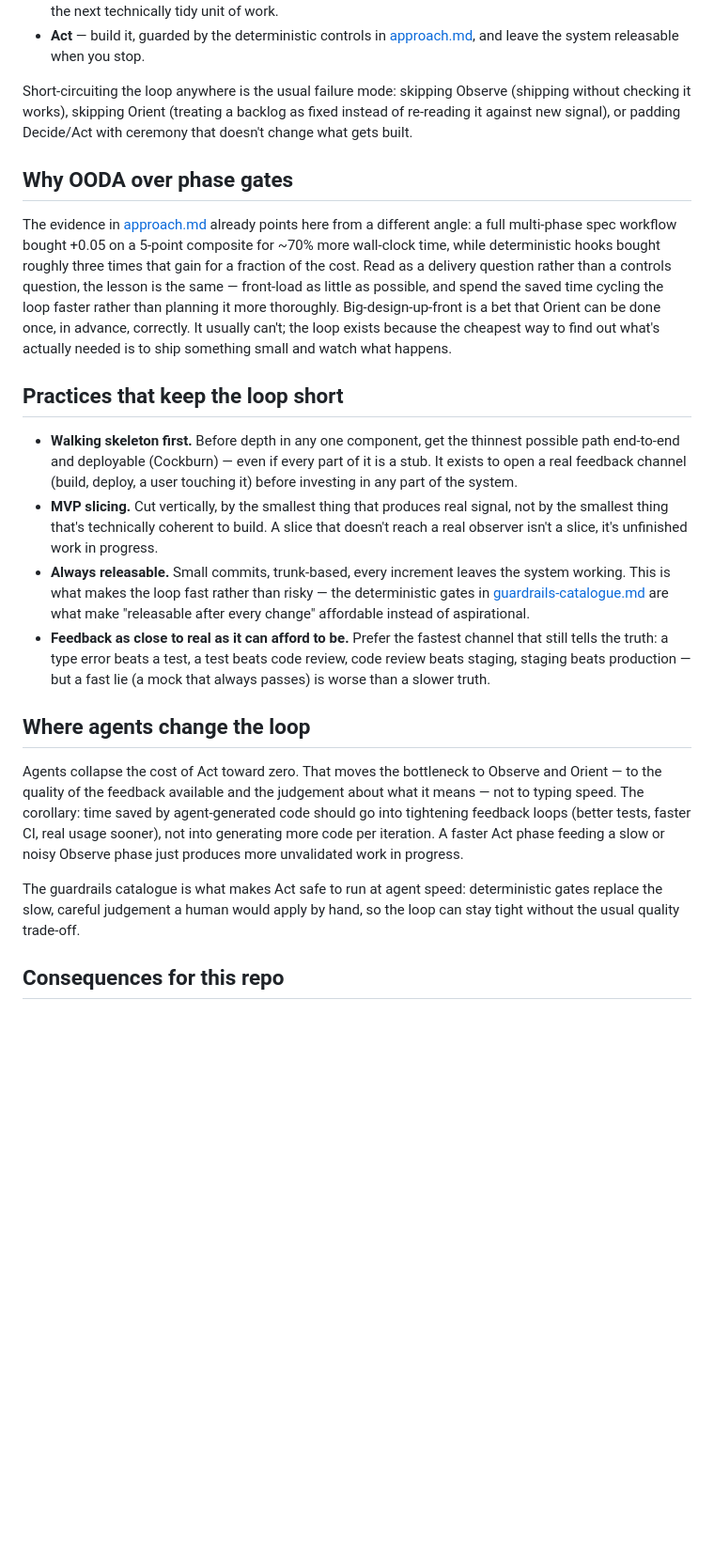
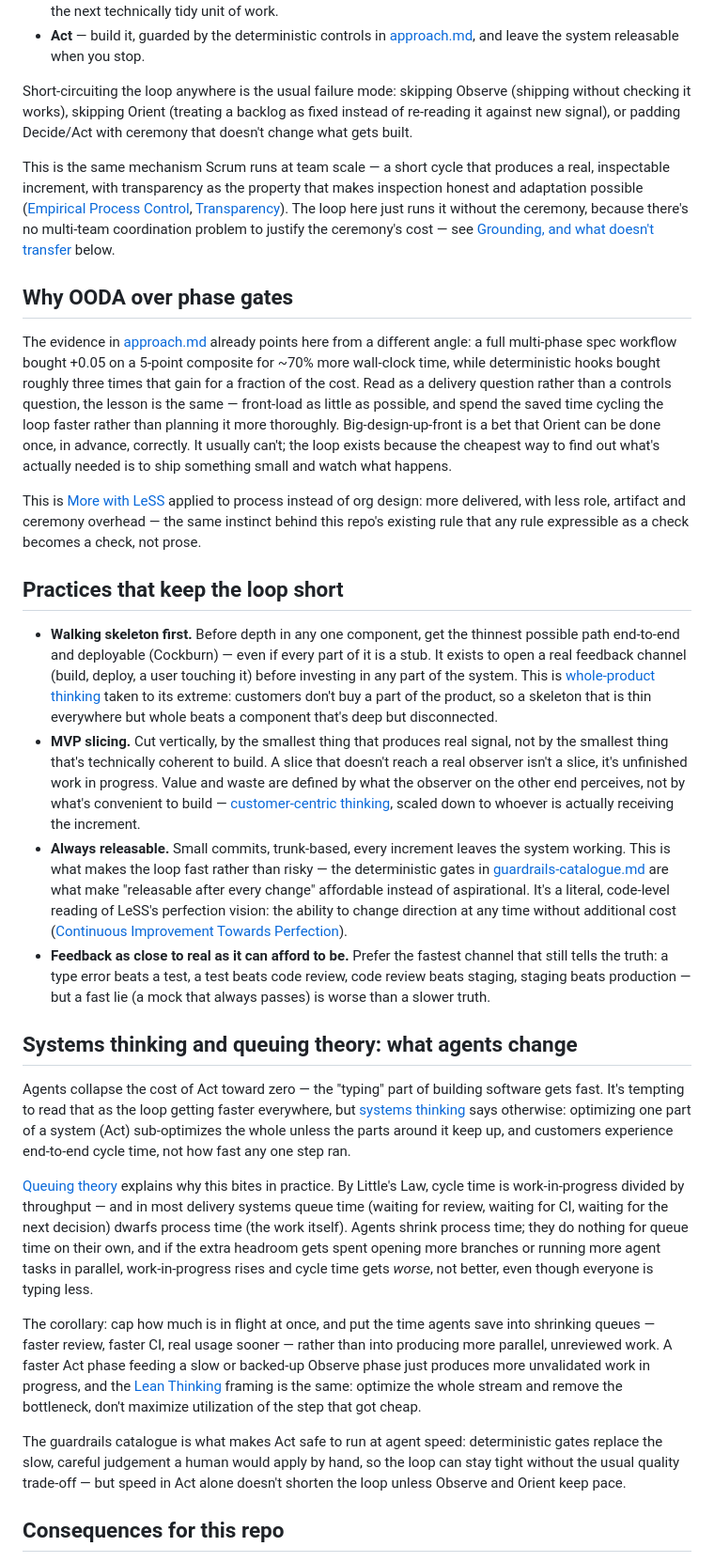
Before and after one commit to MarkGravestock/ai-skills, a Markdown page: docs/delivery-process.md, the part around one of its changes. Shown at 94% size. GitHub-like rendering; blank space fills up the shorter version.

Commit message:
Ground delivery-process.md in LeSS principles
Aligns the OODA framing with LeSS's underlying perspective (empirical
process control, transparency, whole-product focus, customer-centric
thinking, more-with-less, continuous improvement towards perfection) and
adds systems thinking / queuing theory as the missing piece: agents cut
process time in Act, but cycle time is dominated by queue time (Little's
Law), so speeding up Act alone doesn't shorten the loop unless WIP stays
capped and queues elsewhere shrink too. Closes with what doesn't transfer
from LeSS: the multi-team Scrum-at-scale mechanics, not the perspective.

```diff
--- a/docs/delivery-process.md
+++ b/docs/delivery-process.md
@@ -20,6 +20,16 @@ Observe (shipping without checking it works), skipping Orient (treating a
 backlog as fixed instead of re-reading it against new signal), or padding
 Decide/Act with ceremony that doesn't change what gets built.
 
+This is the same mechanism Scrum runs at team scale — a short cycle that
+produces a real, inspectable increment, with transparency as the property
+that makes inspection honest and adaptation possible ([Empirical Process
+Control](https://less.works/less/principles/empirical-process-control),
+[Transparency](https://less.works/less/principles/transparency)). The loop
+here just runs it without the ceremony, because there's no multi-team
+coordination problem to justify the ceremony's cost — see
+[Grounding, and what doesn't transfer](#grounding-and-what-doesnt-transfer)
+below.
+
 ## Why OODA over phase gates
 
 The evidence in [approach.md](approach.md) already points here from a
@@ -33,39 +43,75 @@ Orient can be done once, in advance, correctly. It usually can't; the loop
 exists because the cheapest way to find out what's actually needed is to ship
 something small and watch what happens.
 
+This is [More with LeSS](https://less.works/less/principles/more-with-less)
+applied to process instead of org design: more delivered, with less role,
+artifact and ceremony overhead — the same instinct behind this repo's
+existing rule that any rule expressible as a check becomes a check, not
+prose.
+
 ## Practices that keep the loop short
 
 - **Walking skeleton first.** Before depth in any one component, get the
   thinnest possible path end-to-end and deployable (Cockburn) — even if every
   part of it is a stub. It exists to open a real feedback channel (build,
   deploy, a user touching it) before investing in any part of the system.
+  This is [whole-product thinking](https://less.works/less/principles/whole-product-focus)
+  taken to its extreme: customers don't buy a part of the product, so a
+  skeleton that is thin everywhere but whole beats a component that's deep
+  but disconnected.
 - **MVP slicing.** Cut vertically, by the smallest thing that produces real
   signal, not by the smallest thing that's technically coherent to build.
   A slice that doesn't reach a real observer isn't a slice, it's unfinished
-  work in progress.
+  work in progress. Value and waste are defined by what the observer on the
+  other end perceives, not by what's convenient to build —
+  [customer-centric thinking](https://less.works/less/principles/customer-centric),
+  scaled down to whoever is actually receiving the increment.
 - **Always releasable.** Small commits, trunk-based, every increment leaves
   the system working. This is what makes the loop fast rather than risky —
   the deterministic gates in [guardrails-catalogue.md](guardrails-catalogue.md)
   are what make "releasable after every change" affordable instead of
-  aspirational.
+  aspirational. It's a literal, code-level reading of LeSS's perfection
+  vision: the ability to change direction at any time without additional
+  cost ([Continuous Improvement Towards
+  Perfection](https://less.works/less/principles/continuous-improvement-towards-perfection)).
 - **Feedback as close to real as it can afford to be.** Prefer the fastest
   channel that still tells the truth: a type error beats a test, a test
   beats code review, code review beats staging, staging beats production —
   but a fast lie (a mock that always passes) is worse than a slower truth.
 
-## Where agents change the loop
+## Systems thinking and queuing theory: what agents change
 
-Agents collapse the cost of Act toward zero. That moves the bottleneck to
-Observe and Orient — to the quality of the feedback available and the
-judgement about what it means — not to typing speed. The corollary: time
-saved by agent-generated code should go into tightening feedback loops
-(better tests, faster CI, real usage sooner), not into generating more code
-per iteration. A faster Act phase feeding a slow or noisy Observe phase just
-produces more unvalidated work in progress.
+Agents collapse the cost of Act toward zero — the "typing" part of building
+software gets fast. It's tempting to read that as the loop getting faster
+everywhere, but
+[systems thinking](https://less.works/less/principles/systems-thinking) says
+otherwise: optimizing one part of a system (Act) sub-optimizes the whole
+unless the parts around it keep up, and customers experience end-to-end
+cycle time, not how fast any one step ran.
+
+[Queuing theory](https://less.works/less/principles/queueing_theory) explains
+why this bites in practice. By Little's Law, cycle time is work-in-progress
+divided by throughput — and in most delivery systems queue time (waiting for
+review, waiting for CI, waiting for the next decision) dwarfs process time
+(the work itself). Agents shrink process time; they do nothing for queue
+time on their own, and if the extra headroom gets spent opening more
+branches or running more agent tasks in parallel, work-in-progress rises and
+cycle time gets *worse*, not better, even though everyone is typing less.
+
+The corollary: cap how much is in flight at once, and put the time agents
+save into shrinking queues — faster review, faster CI, real usage sooner —
+rather than into producing more parallel, unreviewed work. A faster Act
+phase feeding a slow or backed-up Observe phase just produces more
+unvalidated work in progress, and the [Lean
+Thinking](https://less.works/less/principles/lean-thinking) framing is the
+same: optimize the whole stream and remove the bottleneck, don't maximize
+utilization of the step that got cheap.
 
 The guardrails catalogue is what makes Act safe to run at agent speed:
 deterministic gates replace the slow, careful judgement a human would apply
-by hand, so the loop can stay tight without the usual quality trade-off.
+by hand, so the loop can stay tight without the usual quality trade-off —
+but speed in Act alone doesn't shorten the loop unless Observe and Orient
+keep pace.
 
 ## Consequences for this repo
 
```
Also changed, not shown: other parts of docs/delivery-process.md (+20 -0 lines).
